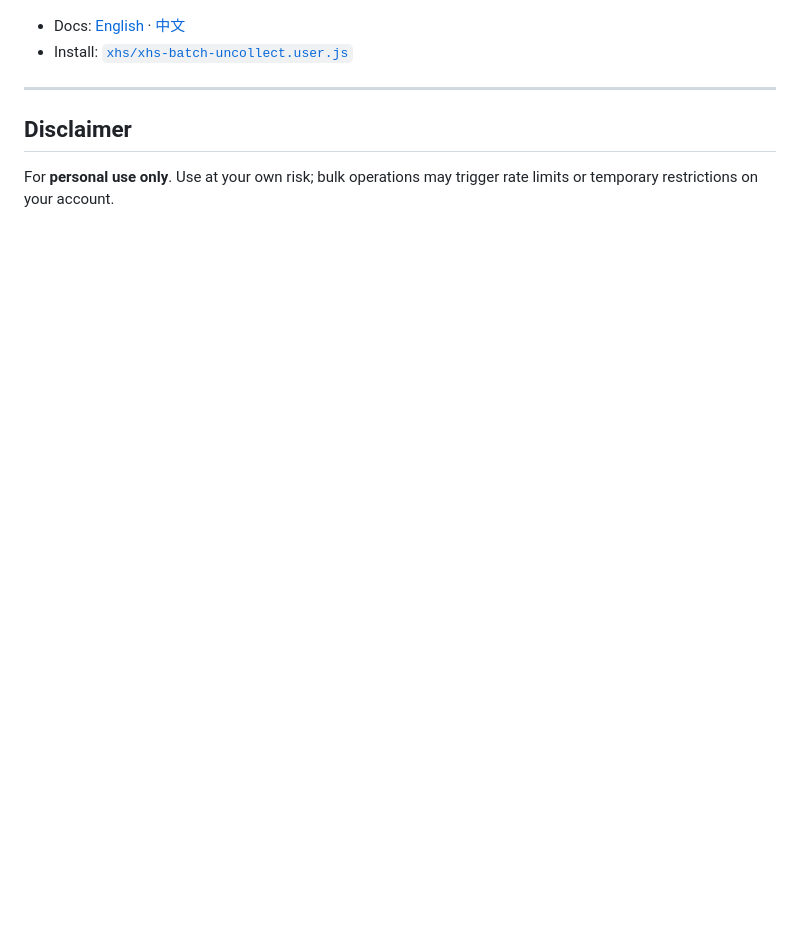
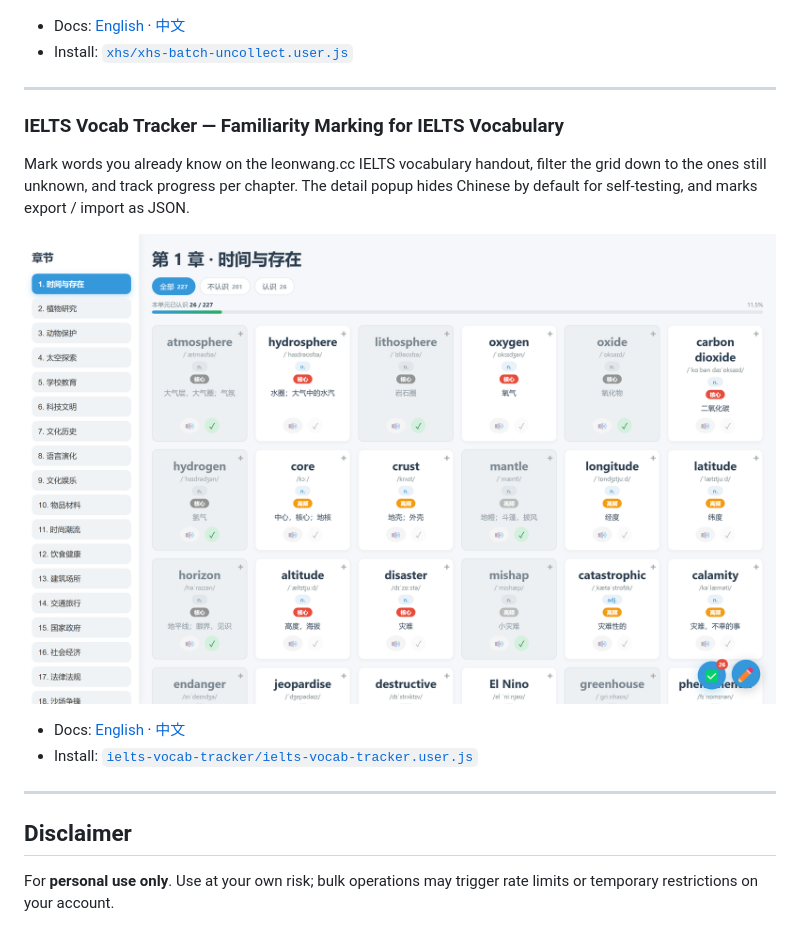
Before and after one commit to yszhou2019/monkey-scripts, a Markdown page: README.md, the part around the change. GitHub-like rendering; pictures changed too: images/script-ielts-tracker.png (added); blank space fills up the shorter version.

```diff
--- a/README.md
+++ b/README.md
@@ -19,6 +19,19 @@ batch-uncollect them in the background through the internal API.
 
 ---
 
+### IELTS Vocab Tracker — Familiarity Marking for IELTS Vocabulary
+
+Mark words you already know on the leonwang.cc IELTS vocabulary handout, filter the grid
+down to the ones still unknown, and track progress per chapter. The detail popup hides
+Chinese by default for self-testing, and marks export / import as JSON.
+
+![The IELTS vocabulary grid with a filter bar and per-chapter progress bar above it. Some cards are greyed out with a green check to show they are marked as known.](images/script-ielts-tracker.png)
+
+- Docs: [English](ielts-vocab-tracker/README.md) · [中文](ielts-vocab-tracker/README.zh.md)
+- Install: [`ielts-vocab-tracker/ielts-vocab-tracker.user.js`](ielts-vocab-tracker/ielts-vocab-tracker.user.js)
+
+---
+
 ## Disclaimer
 
 For **personal use only**. Use at your own risk; bulk operations may trigger rate limits
```
Also changed, not shown: README.zh.md (+12 -0 lines), ielts-vocab-tracker/README.md (added, +154 -0 lines), ielts-vocab-tracker/README.zh.md (added, +132 -0 lines), images/script-ielts-tracker-card.png (added), images/script-ielts-tracker-filter.png (added), images/script-ielts-tracker-panel.png (added).
